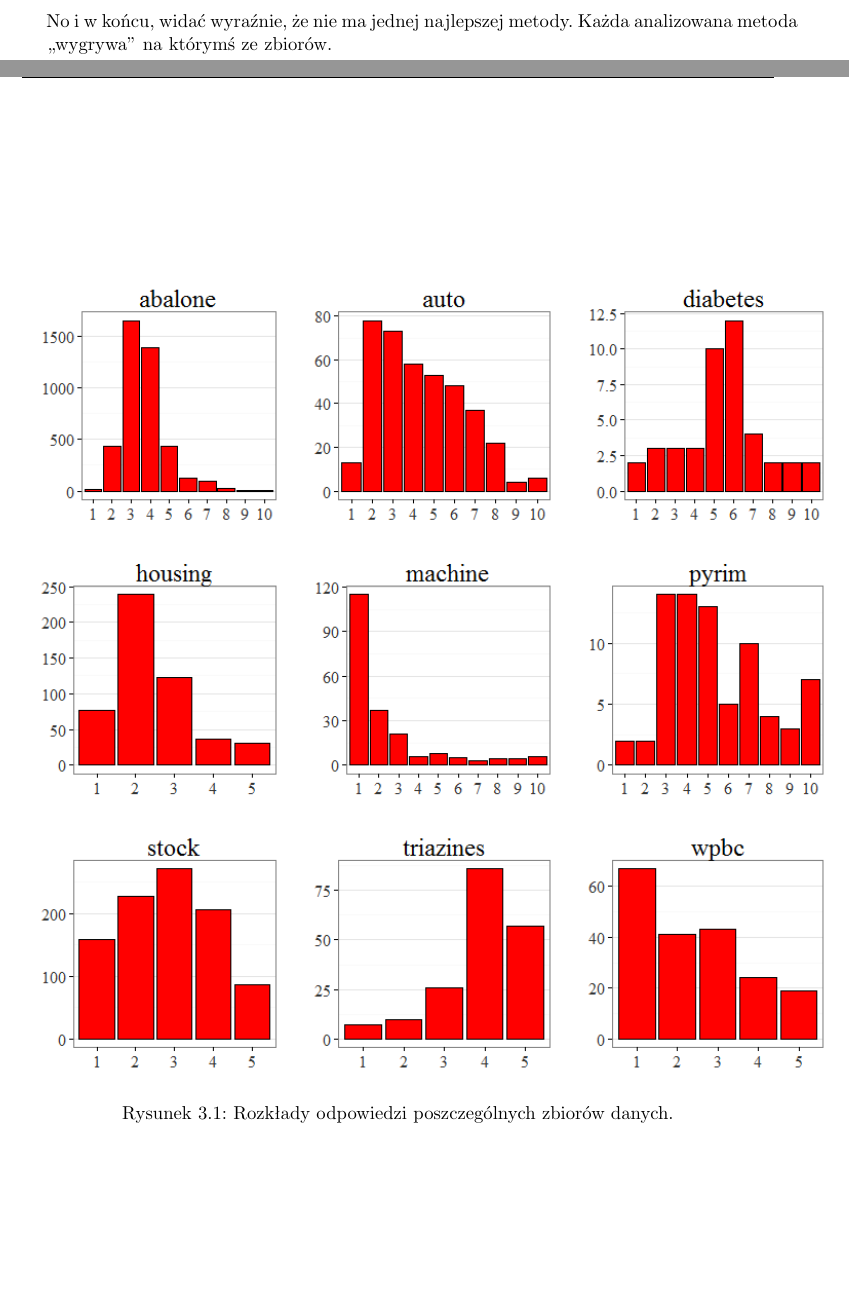
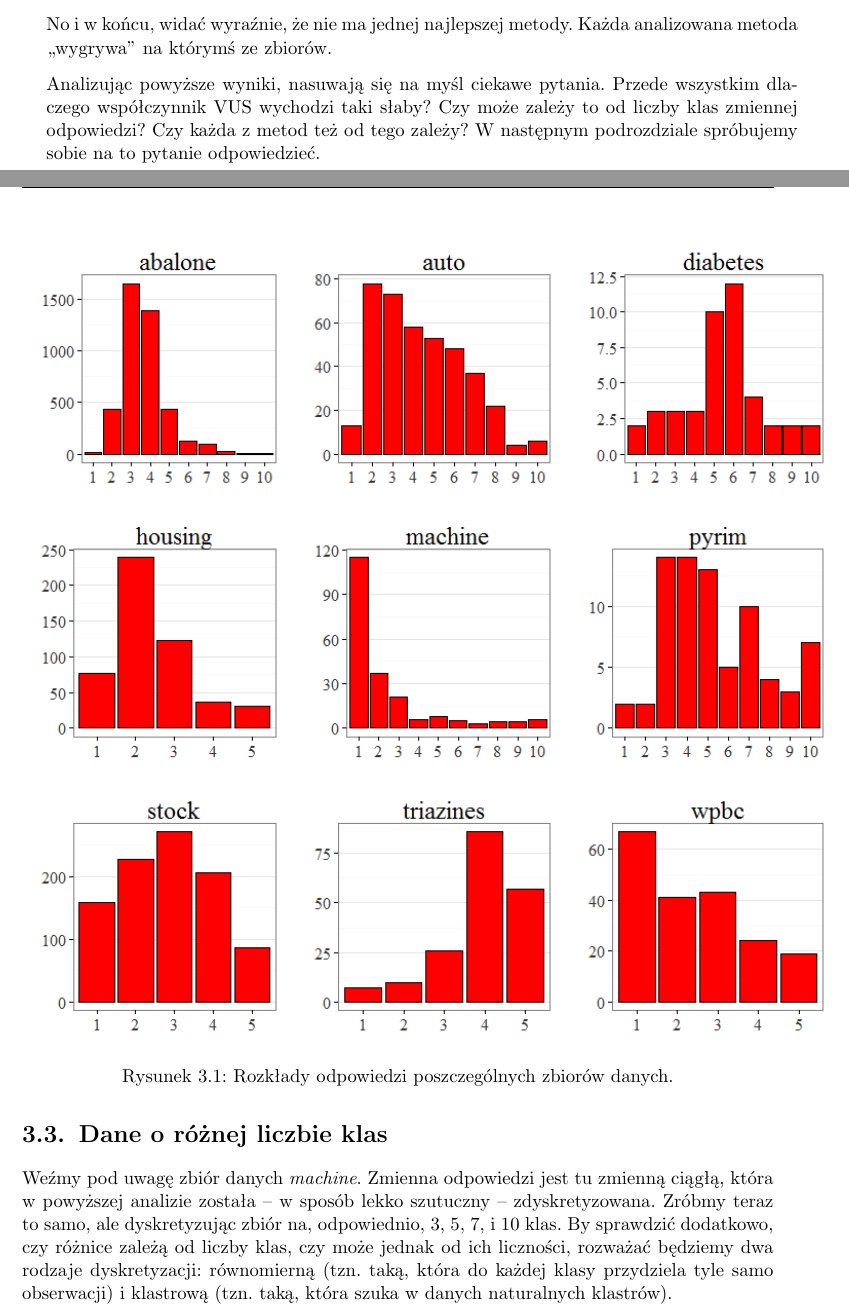
Before and after one commit to sommermarta/praca_magisterska, a LaTeX thesis (praca_magisterska.tex): two parts of pages 27 and 28 of 35, joined at a grey line, cut so that both start at the same text, the shorter picture padded with empty space. Compiled offline with pdfLaTeX.

Commit message:
symulacje2

```diff
--- a/praca_magisterska.tex
+++ b/praca_magisterska.tex
@@ -659,7 +659,7 @@ W poprzednich rozdziałach poznaliśmy różne techniki radzenia sobie z problem
 
 \section{Opis danych}
 
-\begin{figure}[ht]
+\begin{figure}[h!t]
 \begin{center}
 \includegraphics[scale=0.6]{graphics/rozklad_odpowiedzi.png}
 \end{center}
@@ -725,6 +725,12 @@ Pierwszą rzeczą, która rzuca się w oczy, patrząc na tabelę wyników (patrz
 Kolejną rzeczą jest niespodziewanie dobre zachowanie sieci neuronowych. Osiągają one najlepszy procent poprawnej klasyfikacji w $56\%$ zbiorów, a w $22\%$ niewiele odbiegają  od najlepszego wyniku. Niestety nie możemy tutaj porównać współczynnika VUS.
 
 No i w końcu, widać wyraźnie, że nie ma jednej najlepszej metody. Każda analizowana metoda ,,wygrywa" na którymś ze zbiorów.
+
+Analizując powyższe wyniki, nasuwają się na myśl ciekawe pytania. Przede wszystkim dlaczego współczynnik VUS wychodzi taki słaby? Czy może zależy to od liczby klas zmiennej odpowiedzi? Czy każda z metod też od tego zależy? W następnym podrozdziale spróbujemy sobie na to pytanie odpowiedzieć.
+
+\section{Dane o różnej liczbie klas}
+
+Weźmy pod uwagę zbiór danych \textit{machine}. Zmienna odpowiedzi jest tu zmienną ciągłą, która w powyższej analizie została -- w sposób lekko szutuczny -- zdyskretyzowana. Zróbmy teraz to samo, ale dyskretyzując zbiór na, odpowiednio, $3$, $5$, $7$, i $10$ klas. By sprawdzić dodatkowo, czy różnice zależą od liczby klas, czy może jednak od ich liczności, rozważać będziemy dwa rodzaje dyskretyzacji: równomierną (tzn. taką, która do każdej klasy przydziela tyle samo obserwacji) i klastrową (tzn. taką, która szuka w danych naturalnych klastrów).
 
 %%%%%%%%%%%%%%%%%%%%%%%%%%%%%%%%%%%%%%%%%%%%%%%%%%%%%%%%%%%%%%%%%%%%%%%%%%%%%%%%%%%%%%%%%%%%%%%%%%%%%%%%%%%%%%%%%%%%%%%%%%%%%
 
```
Also changed, not shown: praca_magisterska.pdf, praca_magisterska.tex (2 more changed lines), 5 other files.
